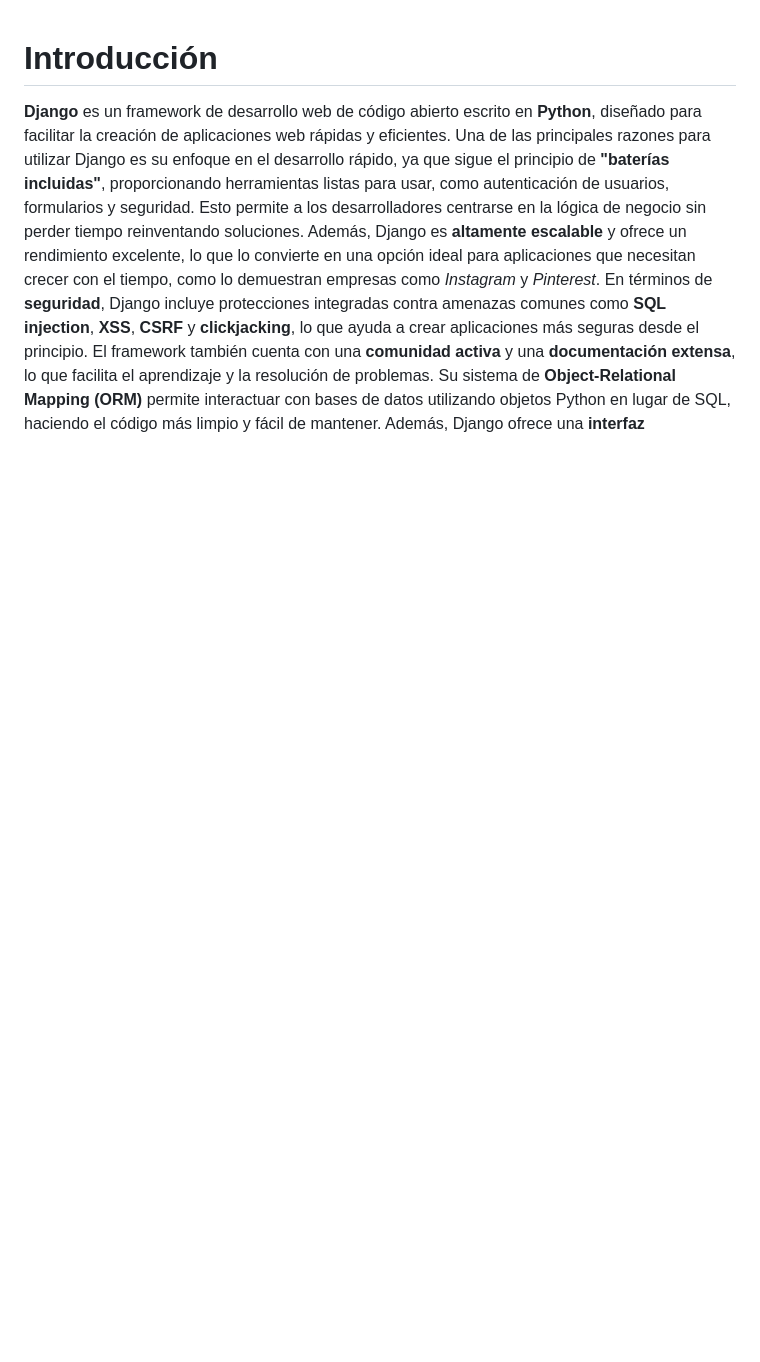
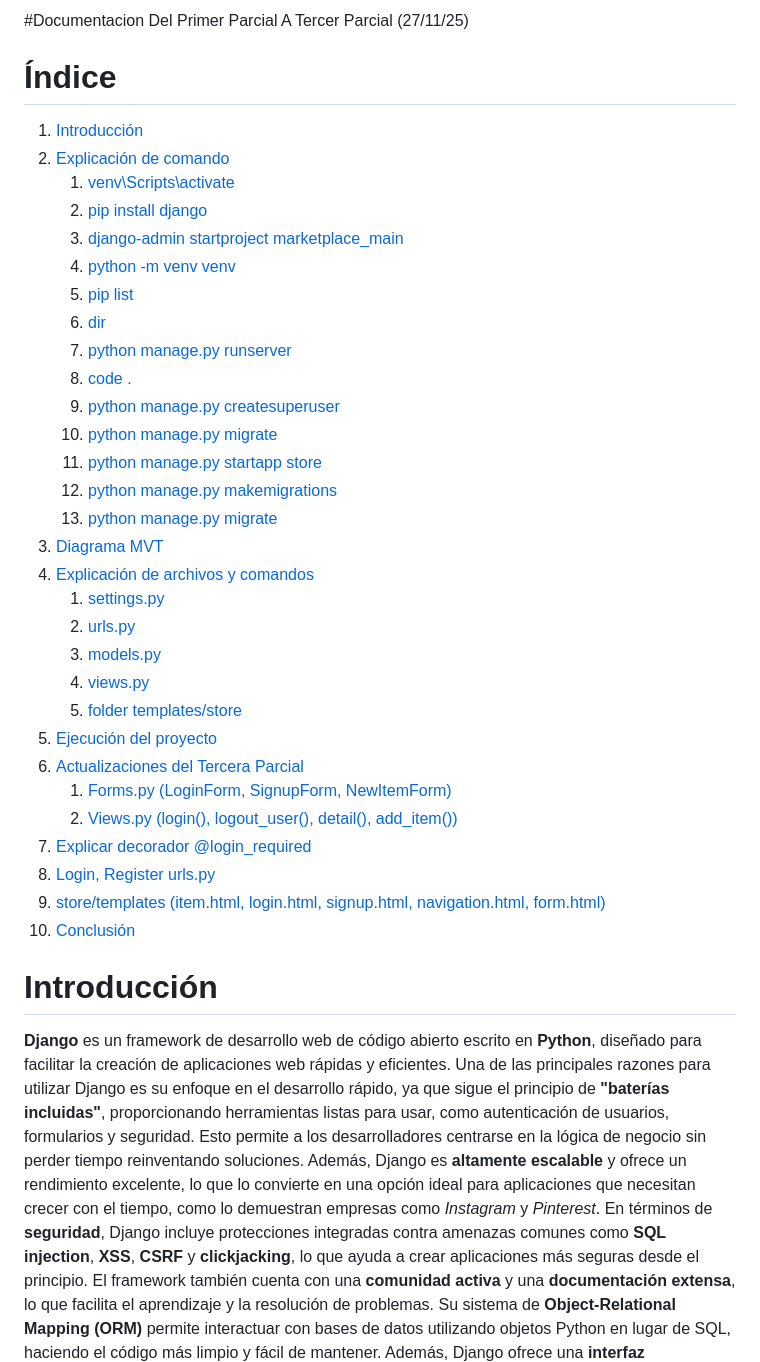
Before and after one commit to OsunaV/Marketplace_main, a Markdown page: README.md, the part around the change. Drawn GitHub-style; blank space fills up the shorter version.

Commit message:
Update README.md
Arreglo de indice

```diff
--- a/README.md
+++ b/README.md
@@ -1,4 +1,36 @@
+#Documentacion Del Primer Parcial A Tercer Parcial (27/11/25)
+# Índice
 
+1. [Introducción](#introducción)
+2. [Explicación de comando](#explicación-de-comando)
+   1. [venv\Scripts\activate](#venvscriptsactivate)
+   2. [pip install django](#pip-install-django)
+   3. [django-admin startproject marketplace_main](#django-admin-startproject-marketplace_main)
+   4. [python -m venv venv](#python---m-venv-venv)
+   5. [pip list](#pip-list)
+   6. [dir](#dir)
+   7. [python manage.py runserver](#python-managepy-runserver)
+   8. [code .](#code-)
+   9. [python manage.py createsuperuser](#python-managepy-createsuperuser)
+   10. [python manage.py migrate](#python-managepy-migrate)
+   11. [python manage.py startapp store](#python-managepy-startapp-store)
+   12. [python manage.py makemigrations](#python-managepy-makemigrations)
+   13. [python manage.py migrate](#python-managepy-migrate-1)
+3. [Diagrama MVT](#diagrama-mvt)
+4. [Explicación de archivos y comandos](#explicación-de-archivos-y-comandos)
+   1. [settings.py](#settingspy)
+   2. [urls.py](#urlspy)
+   3. [models.py](#modelspy)
+   4. [views.py](#viewspy)
+   5. [folder templates/store](#folder-templatesstore)
+5. [Ejecución del proyecto](#ejecución-del-proyecto)
+6. [Actualizaciones del Tercera Parcial](#actualizaciones-del-tercera-parcial)
+   1. [Forms.py (LoginForm, SignupForm, NewItemForm)](#formspy-loginform-signupform-newitemform)
+   2. [Views.py (login(), logout_user(), detail(), add_item())](#viewspy-login-logout_user-detail-add_item)
+7. [Explicar decorador @login_required](#explicar-decorador-login_required)
+8. [Login, Register urls.py](#login-register-urlspy)
+9. [store/templates (item.html, login.html, signup.html, navigation.html, form.html)](#storetemplates-itemhtml-loginihtml-signuphtml-navigationhtml-formhtml)
+10. [Conclusión](#conclusión)
 # Introducción
 
 **Django** es un framework de desarrollo web de código abierto escrito en **Python**, diseñado para facilitar la creación de aplicaciones web rápidas y eficientes.
```
